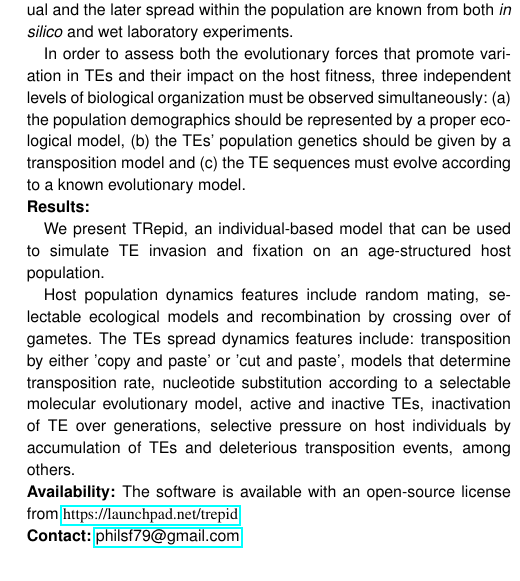
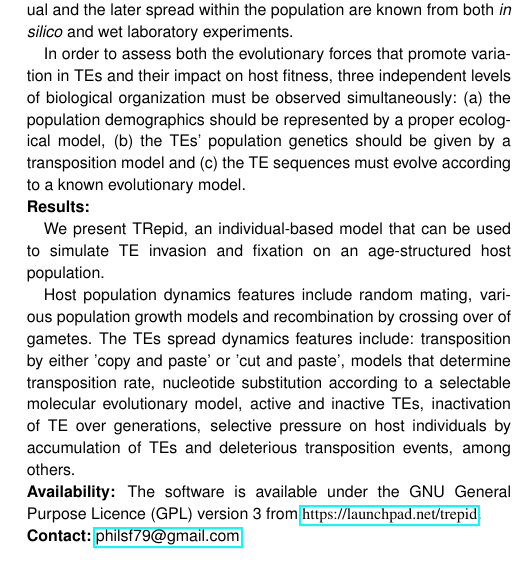
Before and after one commit to philsf/trepid_paper, a LaTeX paper (ffigueiredo-cjs_trepid_paper.tex): part of one column of page 1 of 2, cut so that both start at the same text. Compiled offline with pdfLaTeX.

Commit message:
Edits to abstract

```diff
--- a/ffigueiredo-cjs_trepid_paper.tex
+++ b/ffigueiredo-cjs_trepid_paper.tex
@@ -51,7 +51,7 @@ spread within the population are known from both \emph{in silico} and
 wet laboratory experiments.
 
 In order to assess both the evolutionary forces that promote variation
-in TEs and their impact on the host fitness, three independent levels
+in TEs and their impact on host fitness, three independent levels
 of biological organization must be observed simultaneously: (a) the
 population demographics should be represented by a proper ecological
 model, (b) the TEs' population genetics should be given by a
@@ -73,8 +73,8 @@ We present TRepid, an individual-based model that can be used to
 simulate TE invasion and fixation on an age-structured host
 population.
 
-Host population dynamics features include random mating, selectable
-ecological models % (including constant population, linear and
+Host population dynamics features include random mating, %LM: is random mating a feature? I mean, it's less realistic than structured mating...
+various population growth models % (including constant population, linear and
 % exponential growth or decay and logistic)
 and recombination by crossing over of gametes. The TEs spread dynamics
 features include: transposition by either ’copy and paste’ or ’cut and
@@ -85,8 +85,8 @@ selective pressure on host individuals by accumulation of TEs and
 deleterious transposition events, among others.
 
 \section{Availability:}
-The software is available with an open-source license from
-\url{https://launchpad.net/trepid}
+The software is available under the GNU General Purpose Licence (GPL) version 3 from
+\url{https://launchpad.net/trepid}.
 
 
 \section{Contact:}
```
